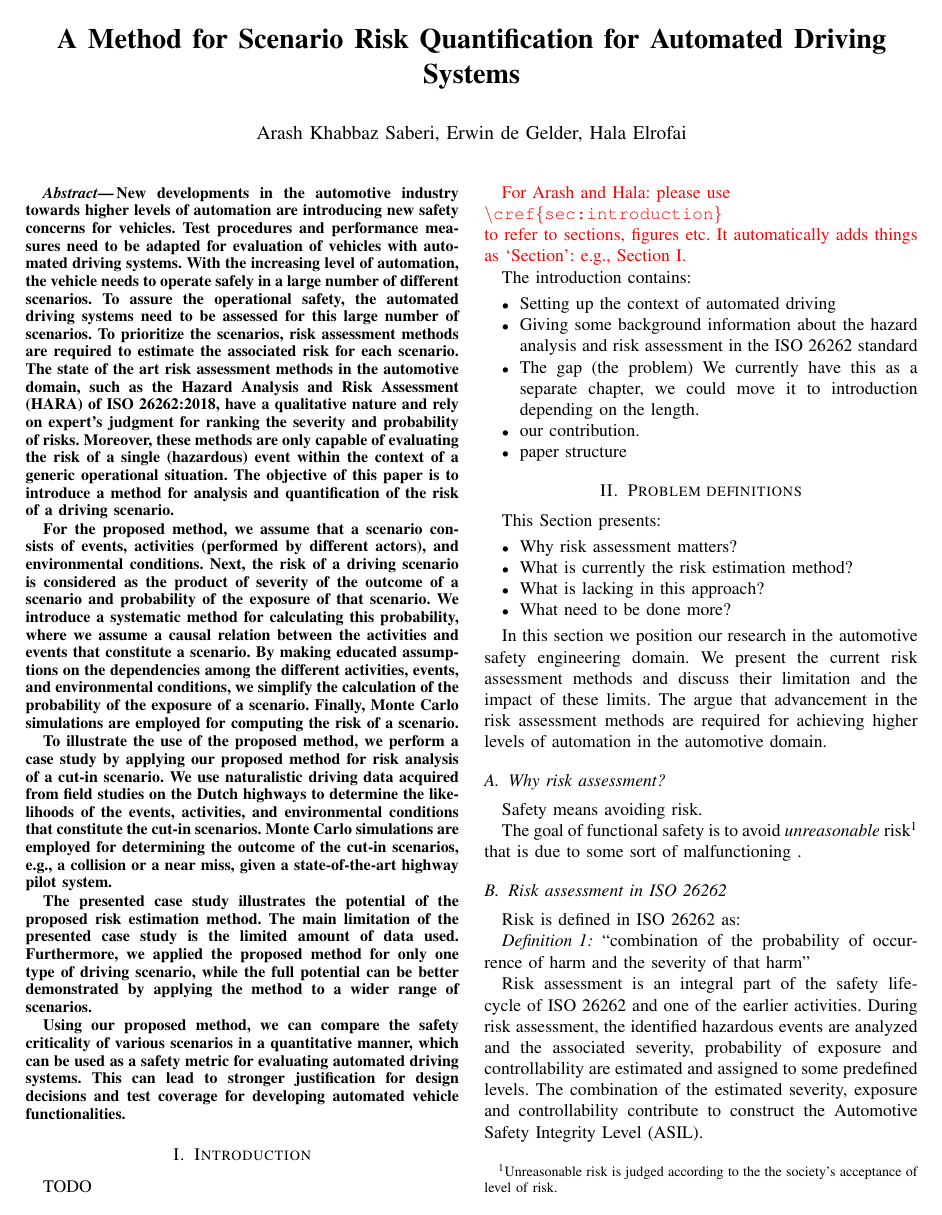
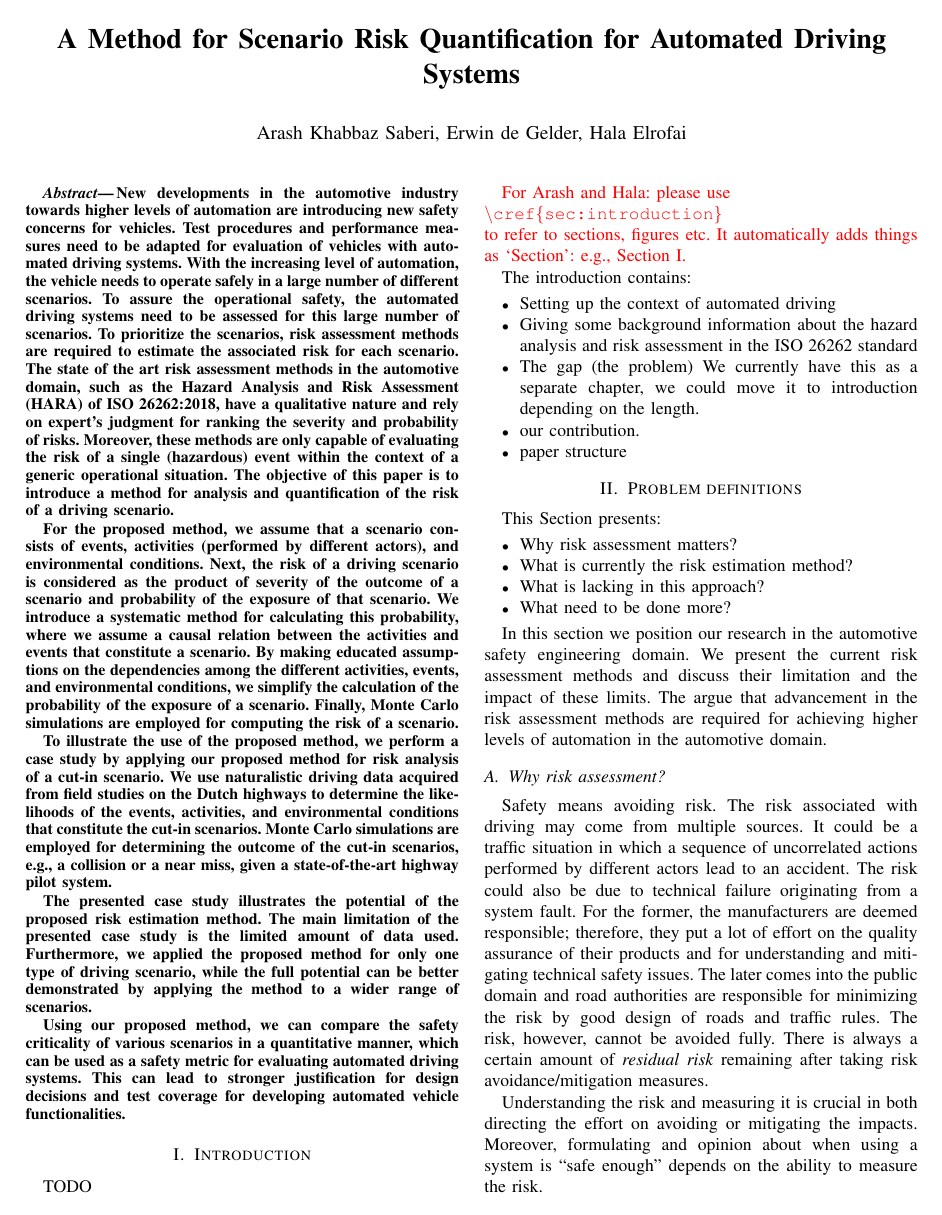
Before and after one commit to ErwindeGelder/ScenarioDomainModel, a LaTeX paper (RiskPaper.tex, which reads sections/problem.tex): page 1 of 3. Compiled offline with pdfLaTeX.

Commit message:
added some on Section 2: why risk assessment

```diff
--- a/sections/problem.tex
+++ b/sections/problem.tex
@@ -16,11 +16,24 @@ The argue that advancement in the risk assessment methods are required for achie
 \subsection{Why risk assessment?}
 
 Safety means avoiding risk.
+The risk associated with driving may come from multiple sources.
+It could be a traffic situation in which a sequence of uncorrelated actions performed by different actors lead to an accident.
+The risk could also be due to technical failure originating from a system fault.
+%This type of faults and failures should be avoided by the manufacturers of the automotive systems (OEMs and Tiers),
+%	while the later is a responsibility of the traffic participants.
+For the former, the manufacturers are deemed responsible;
+	therefore, they put a lot of effort on the quality  assurance of their products
+		and for understanding and mitigating technical safety issues.
+The later comes into the public domain and road authorities are responsible for minimizing the risk by good design of roads and traffic rules.
+The  risk, however, cannot be avoided fully.
+There is always a certain amount of \textit{residual risk} remaining after taking risk avoidance/mitigation measures.
 
-The goal of functional safety is to avoid \emph{unreasonable} risk\footnote{Unreasonable risk is judged according to the the society's acceptance of level of risk.} that is due to some sort of malfunctioning .
+Understanding the risk and measuring it is crucial in both directing the effort on avoiding or mitigating the impacts.
+Moreover, formulating and opinion about when using a system is ``safe enough'' depends on the ability to measure the risk.
 
 
 \subsection{Risk assessment in ISO~26262}
+
 Risk is defined in ISO~26262 as:
 \begin{definition}
 	``combination of the probability of occurrence of harm and the severity of that harm''
```
Also changed, not shown: sections/problem.tex (4 more changed lines).
